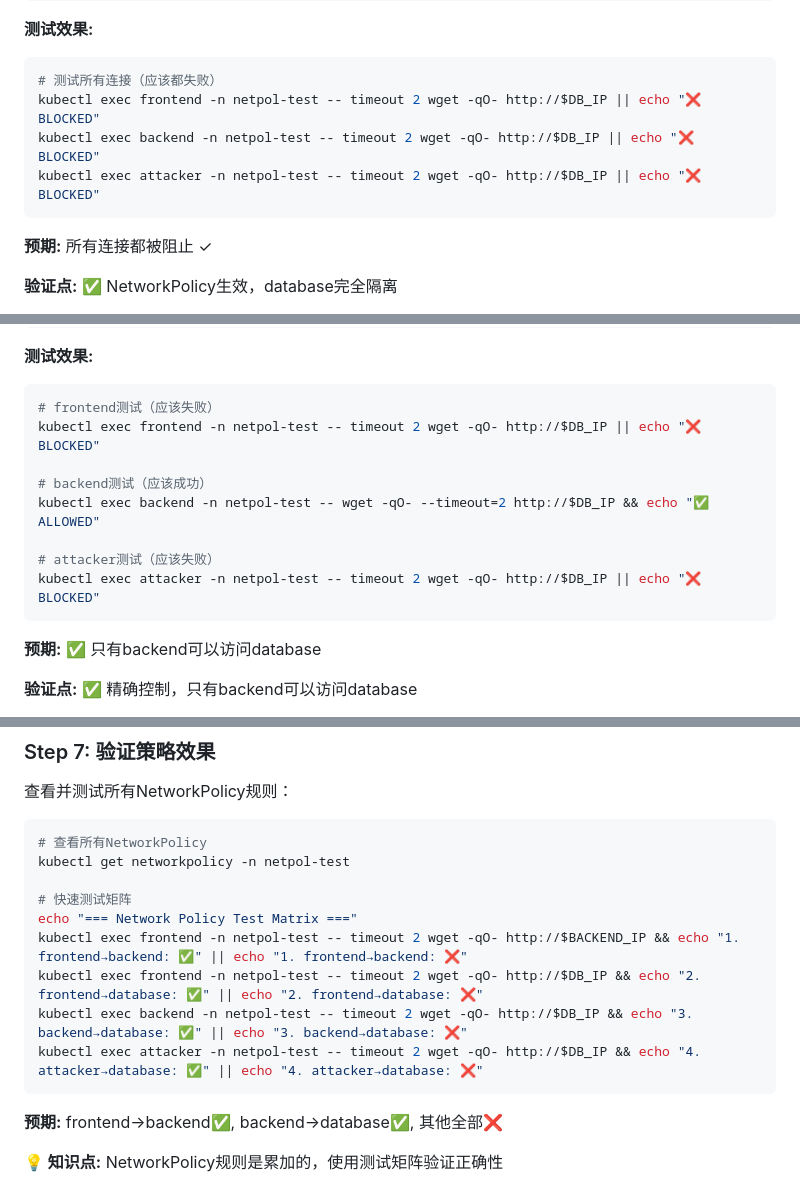
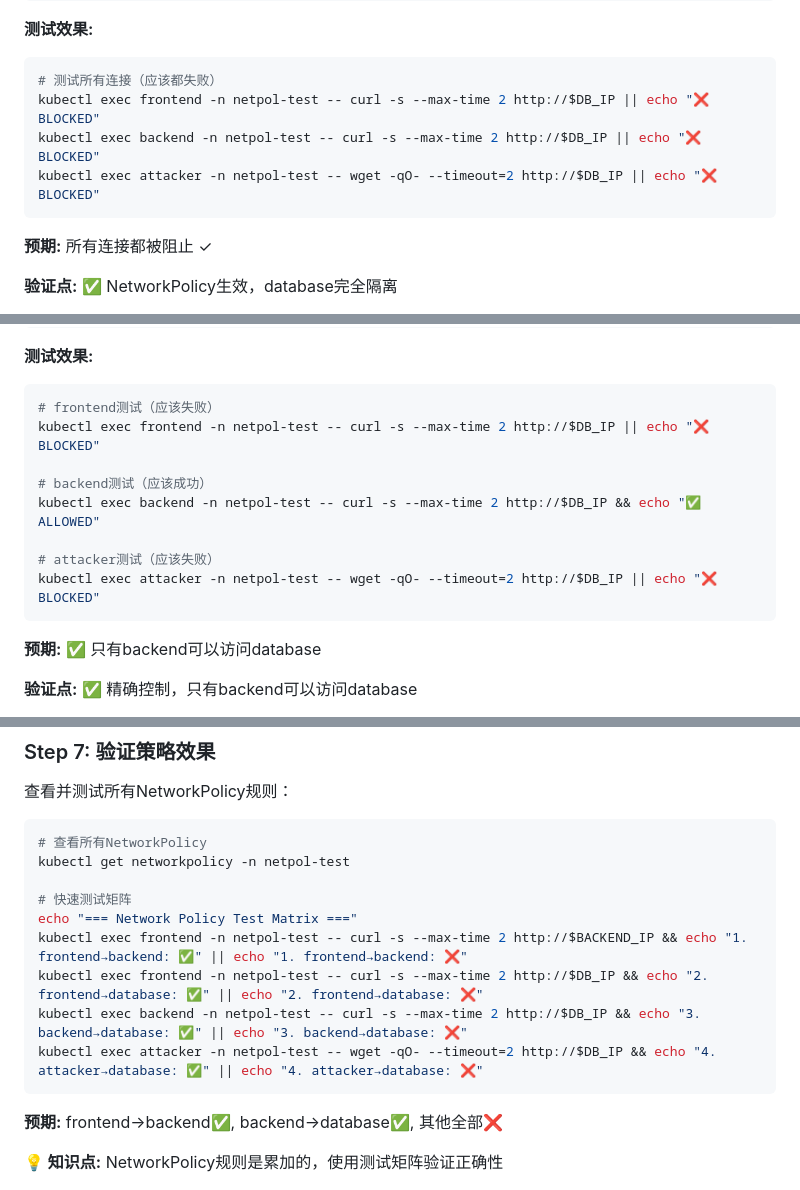
Before and after one commit to svb-devops/k8s-netlab, a Markdown page: docs/experiments/05-network-policy.md, 3 parts joined by grey strips. GitHub-like rendering.

````diff
--- a/docs/experiments/05-network-policy.md
+++ b/docs/experiments/05-network-policy.md
@@ -143,9 +144,9 @@ kubectl describe networkpolicy deny-all-to-database -n netpol-test
 
 ```bash
 # 测试所有连接（应该都失败）
-kubectl exec frontend -n netpol-test -- timeout 2 wget -qO- http://$DB_IP || echo "❌ BLOCKED"
-kubectl exec backend -n netpol-test -- timeout 2 wget -qO- http://$DB_IP || echo "❌ BLOCKED"
-kubectl exec attacker -n netpol-test -- timeout 2 wget -qO- http://$DB_IP || echo "❌ BLOCKED"
+kubectl exec frontend -n netpol-test -- curl -s --max-time 2 http://$DB_IP || echo "❌ BLOCKED"
+kubectl exec backend -n netpol-test -- curl -s --max-time 2 http://$DB_IP || echo "❌ BLOCKED"
+kubectl exec attacker -n netpol-test -- wget -qO- --timeout=2 http://$DB_IP || echo "❌ BLOCKED"
 ```
 
 **预期:** 所有连接都被阻止 ✓
@@ -198,13 +199,13 @@ kubectl get networkpolicy -n netpol-test
 
 ```bash
 # frontend测试（应该失败）
-kubectl exec frontend -n netpol-test -- timeout 2 wget -qO- http://$DB_IP || echo "❌ BLOCKED"
+kubectl exec frontend -n netpol-test -- curl -s --max-time 2 http://$DB_IP || echo "❌ BLOCKED"
 
 # backend测试（应该成功）
-kubectl exec backend -n netpol-test -- wget -qO- --timeout=2 http://$DB_IP && echo "✅ ALLOWED"
+kubectl exec backend -n netpol-test -- curl -s --max-time 2 http://$DB_IP && echo "✅ ALLOWED"
 
 # attacker测试（应该失败）
-kubectl exec attacker -n netpol-test -- timeout 2 wget -qO- http://$DB_IP || echo "❌ BLOCKED"
+kubectl exec attacker -n netpol-test -- wget -qO- --timeout=2 http://$DB_IP || echo "❌ BLOCKED"
 ```
 
 **预期:** ✅ 只有backend可以访问database
@@ -334,10 +335,10 @@ kubectl get networkpolicy -n netpol-test
 
 # 快速测试矩阵
 echo "=== Network Policy Test Matrix ==="
-kubectl exec frontend -n netpol-test -- timeout 2 wget -qO- http://$BACKEND_IP && echo "1. frontend→backend: ✅" || echo "1. frontend→backend: ❌"
-kubectl exec frontend -n netpol-test -- timeout 2 wget -qO- http://$DB_IP && echo "2. frontend→database: ✅" || echo "2. frontend→database: ❌"
-kubectl exec backend -n netpol-test -- timeout 2 wget -qO- http://$DB_IP && echo "3. backend→database: ✅" || echo "3. backend→database: ❌"
-kubectl exec attacker -n netpol-test -- timeout 2 wget -qO- http://$DB_IP && echo "4. attacker→database: ✅" || echo "4. attacker→database: ❌"
+kubectl exec frontend -n netpol-test -- curl -s --max-time 2 http://$BACKEND_IP && echo "1. frontend→backend: ✅" || echo "1. frontend→backend: ❌"
+kubectl exec frontend -n netpol-test -- curl -s --max-time 2 http://$DB_IP && echo "2. frontend→database: ✅" || echo "2. frontend→database: ❌"
+kubectl exec backend -n netpol-test -- curl -s --max-time 2 http://$DB_IP && echo "3. backend→database: ✅" || echo "3. backend→database: ❌"
+kubectl exec attacker -n netpol-test -- wget -qO- --timeout=2 http://$DB_IP && echo "4. attacker→database: ✅" || echo "4. attacker→database: ❌"
 ```
 
 **预期:** frontend→backend✅, backend→database✅, 其他全部❌
````
Also changed, not shown: other parts of docs/experiments/05-network-policy.md (+5 -4 lines), docs/experiments/06-dns-service-discovery.md (+24 -1 lines), docs/experiments/08-configmap-secret.md (+4 -7 lines).
